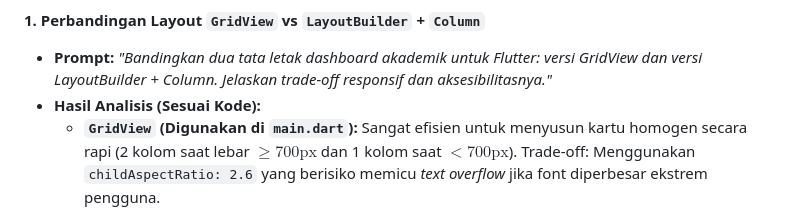
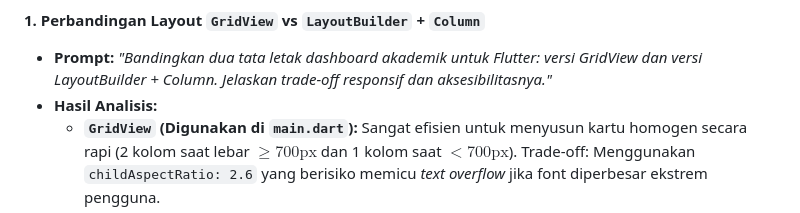
Before and after one commit to AhmadKevin000/244107020125-mobile-course, a Markdown page: 02-week-2-declarative-ui-responsive-design/README.md, the part around one of its changes. Drawn GitHub-style.

Commit message:
docs: perbaikan wording readme week 2

```diff
--- a/02-week-2-declarative-ui-responsive-design/README.md
+++ b/02-week-2-declarative-ui-responsive-design/README.md
@@ -132,7 +132,7 @@ Dalam proses eksplorasi analisis tata letak, responsivitas, dan aksesibilitas da
 
 #### 1. Perbandingan Layout `GridView` vs `LayoutBuilder` + `Column`
 * **Prompt:** *"Bandingkan dua tata letak dashboard akademik untuk Flutter: versi GridView dan versi LayoutBuilder + Column. Jelaskan trade-off responsif dan aksesibilitasnya."*
-* **Hasil Analisis (Sesuai Kode):**
+* **Hasil Analisis:**
   * **`GridView` (Digunakan di `main.dart`):** Sangat efisien untuk menyusun kartu homogen secara rapi (2 kolom saat lebar $\ge 700\text{px}$ dan 1 kolom saat $< 700\text{px}$). Trade-off: Menggunakan `childAspectRatio: 2.6` yang berisiko memicu *text overflow* jika font diperbesar ekstrem pengguna.
   * **`LayoutBuilder` + `Column` (`SingleChildScrollView`):** Lebih adaptif terhadap *Dynamic Type* (skala font OS besar) karena tinggi kontainer menyesuaikan isi teks (*intrinsic height*), namun memerlukan susunan `Row`/`Column` manual untuk multi-kolom.
 
```
Also changed, not shown: other parts of 02-week-2-declarative-ui-responsive-design/README.md (+2 -2 lines).
